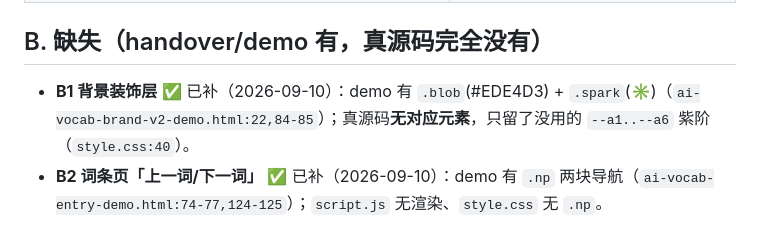
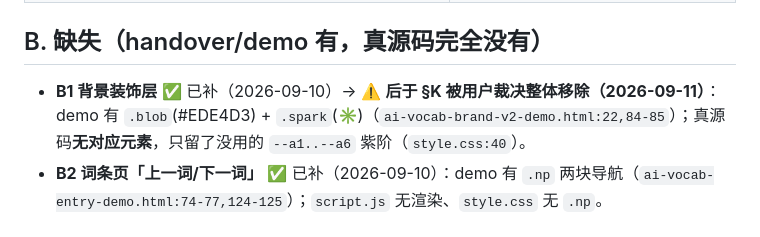
Before and after one commit to LL-cmyk-so/ai-vocab, a Markdown page: LANDING-AUDIT.md, the part around the change. Rendered like a GitHub page.

Commit message:
文档：B1 标注已被 §K 推翻（装饰层整体移除），避免后续读者误以为仍有背景装饰

```diff
--- a/LANDING-AUDIT.md
+++ b/LANDING-AUDIT.md
@@ -19,7 +19,7 @@
 
 ## B. 缺失（handover/demo 有，真源码完全没有）
 
-- **B1 背景装饰层** ✅ 已补（2026-09-10）：demo 有 `.blob`(#EDE4D3) + `.spark`(✳)（`ai-vocab-brand-v2-demo.html:22,84-85`）；真源码**无对应元素**，只留了没用的 `--a1..--a6` 紫阶（`style.css:40`）。
+- **B1 背景装饰层** ✅ 已补（2026-09-10）→ ⚠️ **后于 §K 被用户裁决整体移除（2026-09-11）**：demo 有 `.blob`(#EDE4D3) + `.spark`(✳)（`ai-vocab-brand-v2-demo.html:22,84-85`）；真源码**无对应元素**，只留了没用的 `--a1..--a6` 紫阶（`style.css:40`）。
 - **B2 词条页「上一词/下一词」** ✅ 已补（2026-09-10）：demo 有 `.np` 两块导航（`ai-vocab-entry-demo.html:74-77,124-125`）；`script.js` 无渲染、`style.css` 无 `.np`。
 
 ## C. 偏离（两边都有，规格不一致）
```
